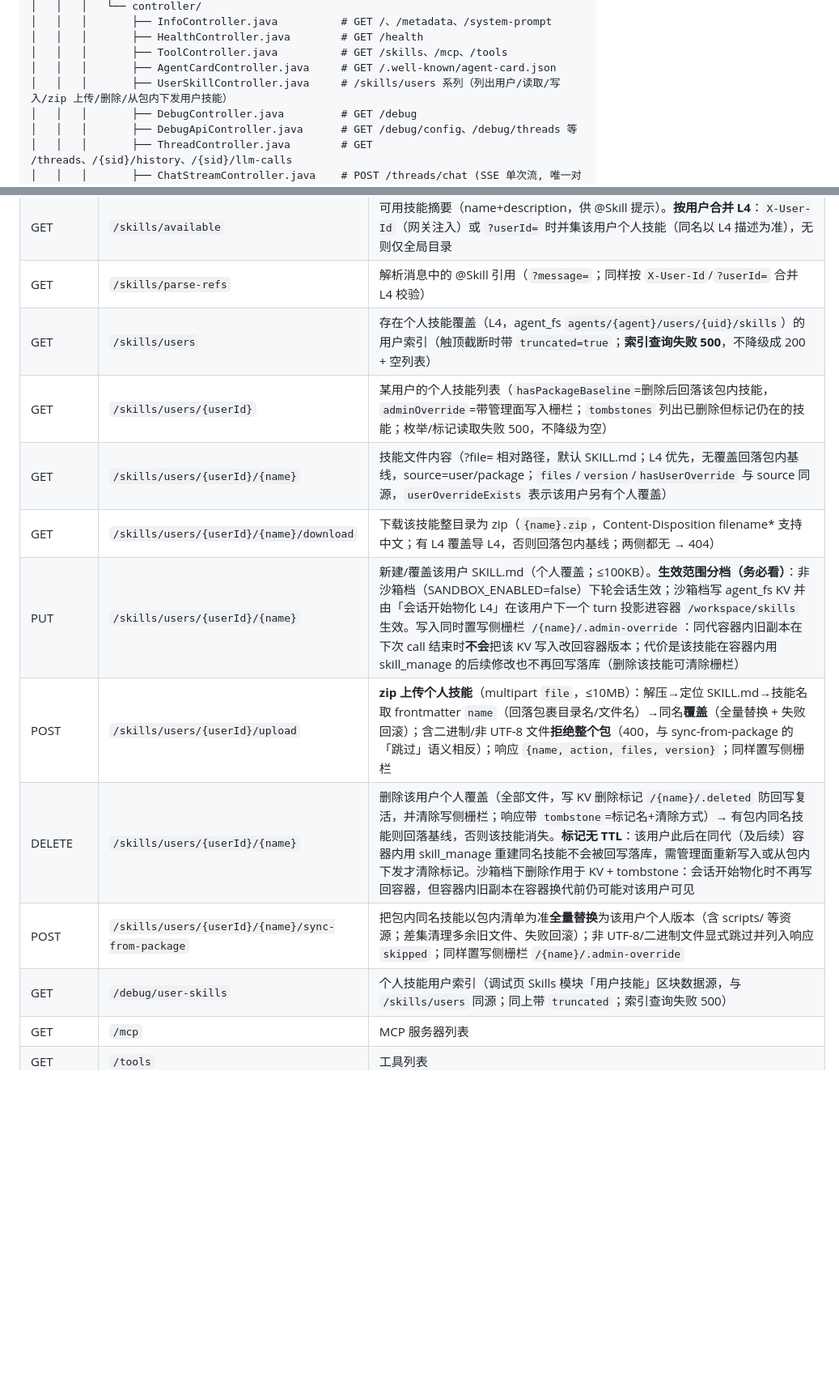
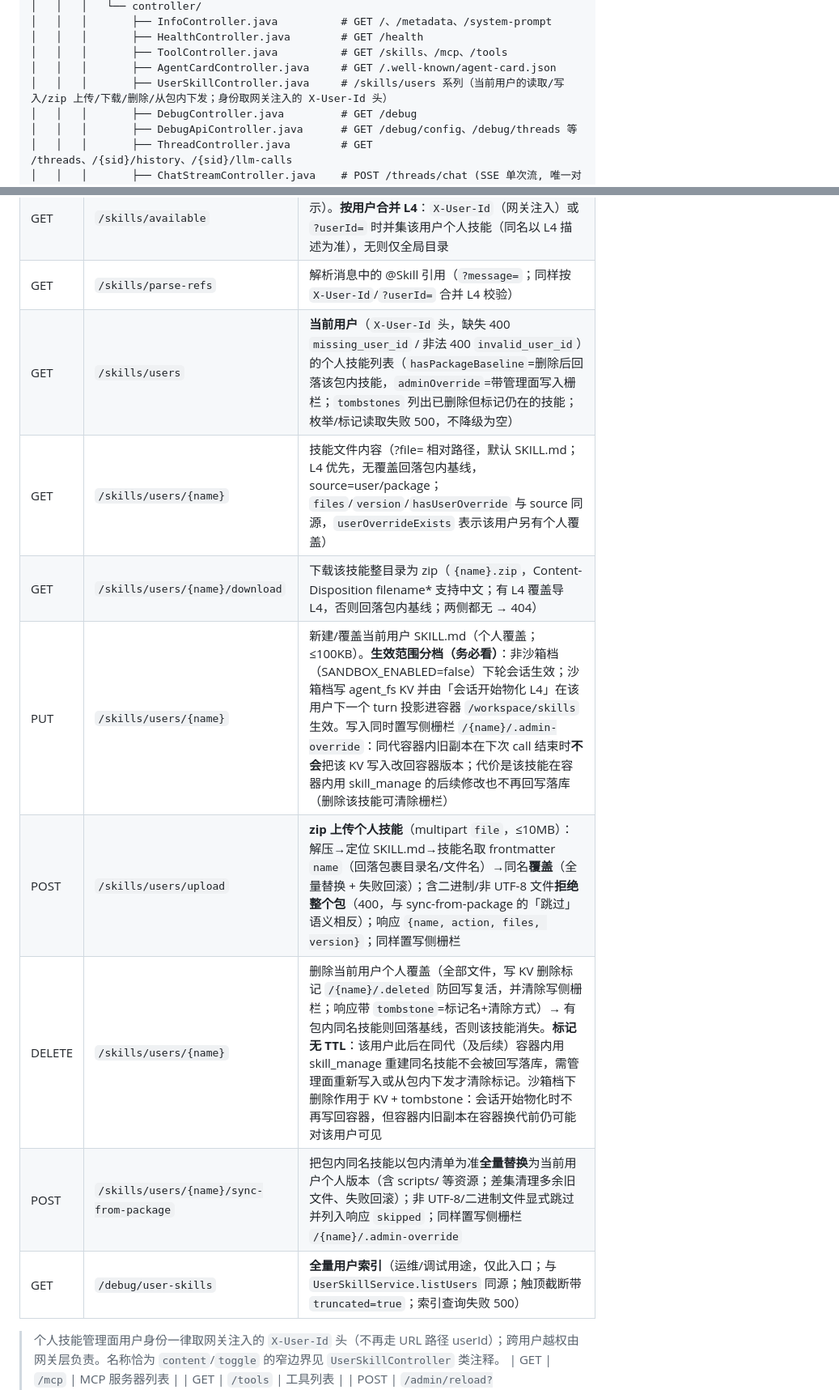
Before and after one commit to gaoyue1989/agent-manager, a Markdown page: agent-framework/AGENTS.md, 2 parts joined by grey strips. Shown at 81% size. Drawn GitHub-style; blank space fills up the shorter version.

```diff
--- a/agent-framework/AGENTS.md
+++ b/agent-framework/AGENTS.md
@@ -91,7 +91,7 @@ agent-framework/
 │   │   │       ├── HealthController.java        # GET /health
 │   │   │       ├── ToolController.java          # GET /skills、/mcp、/tools
 │   │   │       ├── AgentCardController.java     # GET /.well-known/agent-card.json
-│   │   │       ├── UserSkillController.java     # /skills/users 系列（列出用户/读取/写入/zip 上传/删除/从包内下发用户技能）
+│   │   │       ├── UserSkillController.java     # /skills/users 系列（当前用户的读取/写入/zip 上传/下载/删除/从包内下发；身份取网关注入的 X-User-Id 头）
 │   │   │       ├── DebugController.java         # GET /debug
 │   │   │       ├── DebugApiController.java      # GET /debug/config、/debug/threads 等
 │   │   │       ├── ThreadController.java        # GET /threads、/{sid}/history、/{sid}/llm-calls
@@ -436,15 +436,16 @@ Store/Bridge 层把 DB/Redis 异常吞成默认值（catch → `false`/`null`）
 | GET | `/skills` | 技能列表（动态：frontmatter 声明 ∪ /config/skills 目录事实，冲突以目录为准；字段含 dynamic/declaredButMissing 标记） |
 | GET | `/skills/available` | 可用技能摘要（name+description，供 @Skill 提示）。**按用户合并 L4**：`X-User-Id`（网关注入）或 `?userId=` 时并集该用户个人技能（同名以 L4 描述为准），无则仅全局目录 |
 | GET | `/skills/parse-refs` | 解析消息中的 @Skill 引用（`?message=`；同样按 `X-User-Id`/`?userId=` 合并 L4 校验） |
-| GET | `/skills/users` | 存在个人技能覆盖（L4，agent_fs `agents/{agent}/users/{uid}/skills`）的用户索引（触顶截断时带 `truncated=true`；**索引查询失败 500**，不降级成 200 + 空列表） |
-| GET | `/skills/users/{userId}` | 某用户的个人技能列表（`hasPackageBaseline`=删除后回落该包内技能，`adminOverride`=带管理面写入栅栏；`tombstones` 列出已删除但标记仍在的技能；枚举/标记读取失败 500，不降级为空） |
-| GET | `/skills/users/{userId}/{name}` | 技能文件内容（?file= 相对路径，默认 SKILL.md；L4 优先，无覆盖回落包内基线，source=user/package；`files`/`version`/`hasUserOverride` 与 source 同源，`userOverrideExists` 表示该用户另有个人覆盖） |
-| GET | `/skills/users/{userId}/{name}/download` | 下载该技能整目录为 zip（`{name}.zip`，Content-Disposition filename* 支持中文；有 L4 覆盖导 L4，否则回落包内基线；两侧都无 → 404） |
-| PUT | `/skills/users/{userId}/{name}` | 新建/覆盖该用户 SKILL.md（个人覆盖；≤100KB）。**生效范围分档（务必看）**：非沙箱档（SANDBOX_ENABLED=false）下轮会话生效；沙箱档写 agent_fs KV 并由「会话开始物化 L4」在该用户下一个 turn 投影进容器 `/workspace/skills` 生效。写入同时置写侧栅栏 `/{name}/.admin-override`：同代容器内旧副本在下次 call 结束时**不会**把该 KV 写入改回容器版本；代价是该技能在容器内用 skill_manage 的后续修改也不再回写落库（删除该技能可清除栅栏） |
-| POST | `/skills/users/{userId}/upload` | **zip 上传个人技能**（multipart `file`，≤10MB）：解压→定位 SKILL.md→技能名取 frontmatter `name`（回落包裹目录名/文件名）→同名**覆盖**（全量替换 + 失败回滚）；含二进制/非 UTF-8 文件**拒绝整个包**（400，与 sync-from-package 的「跳过」语义相反）；响应 `{name, action, files, version}`；同样置写侧栅栏 |
-| DELETE | `/skills/users/{userId}/{name}` | 删除该用户个人覆盖（全部文件，写 KV 删除标记 `/{name}/.deleted` 防回写复活，并清除写侧栅栏；响应带 `tombstone`=标记名+清除方式）→ 有包内同名技能则回落基线，否则该技能消失。**标记无 TTL**：该用户此后在同代（及后续）容器内用 skill_manage 重建同名技能不会被回写落库，需管理面重新写入或从包内下发才清除标记。沙箱档下删除作用于 KV + tombstone：会话开始物化时不再写回容器，但容器内旧副本在容器换代前仍可能对该用户可见 |
-| POST | `/skills/users/{userId}/{name}/sync-from-package` | 把包内同名技能以包内清单为准**全量替换**为该用户个人版本（含 scripts/ 等资源；差集清理多余旧文件、失败回滚）；非 UTF-8/二进制文件显式跳过并列入响应 `skipped`；同样置写侧栅栏 `/{name}/.admin-override` |
-| GET | `/debug/user-skills` | 个人技能用户索引（调试页 Skills 模块「用户技能」区块数据源，与 `/skills/users` 同源；同上带 `truncated`；索引查询失败 500） |
+| GET | `/skills/users` | **当前用户**（`X-User-Id` 头，缺失 400 `missing_user_id` / 非法 400 `invalid_user_id`）的个人技能列表（`hasPackageBaseline`=删除后回落该包内技能，`adminOverride`=带管理面写入栅栏；`tombstones` 列出已删除但标记仍在的技能；枚举/标记读取失败 500，不降级为空） |
+| GET | `/skills/users/{name}` | 技能文件内容（?file= 相对路径，默认 SKILL.md；L4 优先，无覆盖回落包内基线，source=user/package；`files`/`version`/`hasUserOverride` 与 source 同源，`userOverrideExists` 表示该用户另有个人覆盖） |
+| GET | `/skills/users/{name}/download` | 下载该技能整目录为 zip（`{name}.zip`，Content-Disposition filename* 支持中文；有 L4 覆盖导 L4，否则回落包内基线；两侧都无 → 404） |
+| PUT | `/skills/users/{name}` | 新建/覆盖当前用户 SKILL.md（个人覆盖；≤100KB）。**生效范围分档（务必看）**：非沙箱档（SANDBOX_ENABLED=false）下轮会话生效；沙箱档写 agent_fs KV 并由「会话开始物化 L4」在该用户下一个 turn 投影进容器 `/workspace/skills` 生效。写入同时置写侧栅栏 `/{name}/.admin-override`：同代容器内旧副本在下次 call 结束时**不会**把该 KV 写入改回容器版本；代价是该技能在容器内用 skill_manage 的后续修改也不再回写落库（删除该技能可清除栅栏） |
+| POST | `/skills/users/upload` | **zip 上传个人技能**（multipart `file`，≤10MB）：解压→定位 SKILL.md→技能名取 frontmatter `name`（回落包裹目录名/文件名）→同名**覆盖**（全量替换 + 失败回滚）；含二进制/非 UTF-8 文件**拒绝整个包**（400，与 sync-from-package 的「跳过」语义相反）；响应 `{name, action, files, version}`；同样置写侧栅栏 |
+| DELETE | `/skills/users/{name}` | 删除当前用户个人覆盖（全部文件，写 KV 删除标记 `/{name}/.deleted` 防回写复活，并清除写侧栅栏；响应带 `tombstone`=标记名+清除方式）→ 有包内同名技能则回落基线，否则该技能消失。**标记无 TTL**：该用户此后在同代（及后续）容器内用 skill_manage 重建同名技能不会被回写落库，需管理面重新写入或从包内下发才清除标记。沙箱档下删除作用于 KV + tombstone：会话开始物化时不再写回容器，但容器内旧副本在容器换代前仍可能对该用户可见 |
+| POST | `/skills/users/{name}/sync-from-package` | 把包内同名技能以包内清单为准**全量替换**为当前用户个人版本（含 scripts/ 等资源；差集清理多余旧文件、失败回滚）；非 UTF-8/二进制文件显式跳过并列入响应 `skipped`；同样置写侧栅栏 `/{name}/.admin-override` |
+| GET | `/debug/user-skills` | **全量用户索引**（运维/调试用途，仅此入口；与 `UserSkillService.listUsers` 同源；触顶截断带 `truncated=true`；索引查询失败 500） |
+
+> 个人技能管理面用户身份一律取网关注入的 `X-User-Id` 头（不再走 URL 路径 userId）；跨用户越权由网关层负责。名称恰为 `content`/`toggle` 的窄边界见 `UserSkillController` 类注释。
 | GET | `/mcp` | MCP 服务器列表 |
 | GET | `/tools` | 工具列表 |
 | POST | `/admin/reload?scope=auto\|mcp\|agent` | **OAF 配置动态 reload**（[docs/oaf-dynamic-reload-plan.md](docs/oaf-dynamic-reload-plan.md)）：auto=指纹比对自动分流（仅 MCP 配置变→原地 reload；AGENTS.md 变→整包重建 HarnessAgent）；mcp=仅 MCP 原地 reload（重解析 frontmatter，声明增删即时生效）；agent=强制整包重建。失败保持旧配置服务（500 + 结构化错误），生效语义=下一轮对话，进行中 turn 不打断 |
```
Also changed, not shown: other parts of agent-framework/AGENTS.md (+1 -1 lines), agent-framework/docs/api-frontend-sse.md (+12 -10 lines), agent-framework/docs/api.md (+16 -14 lines).
